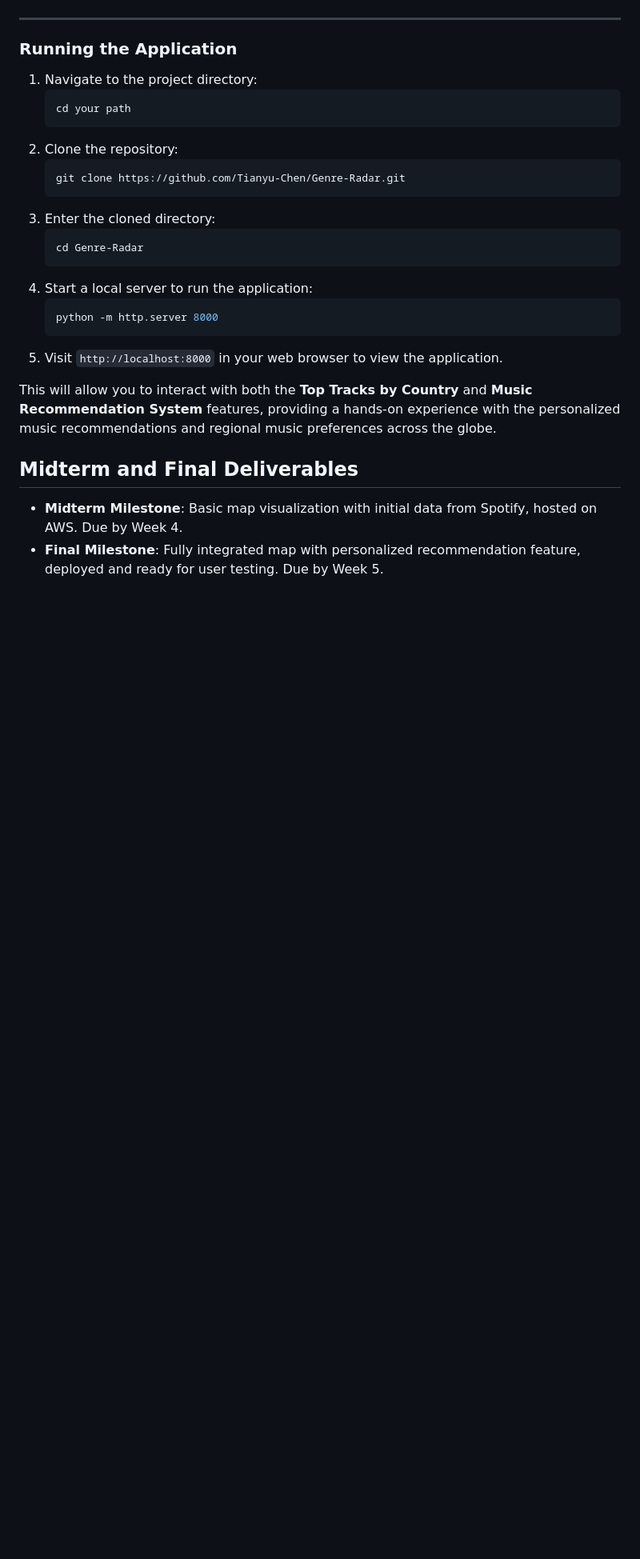
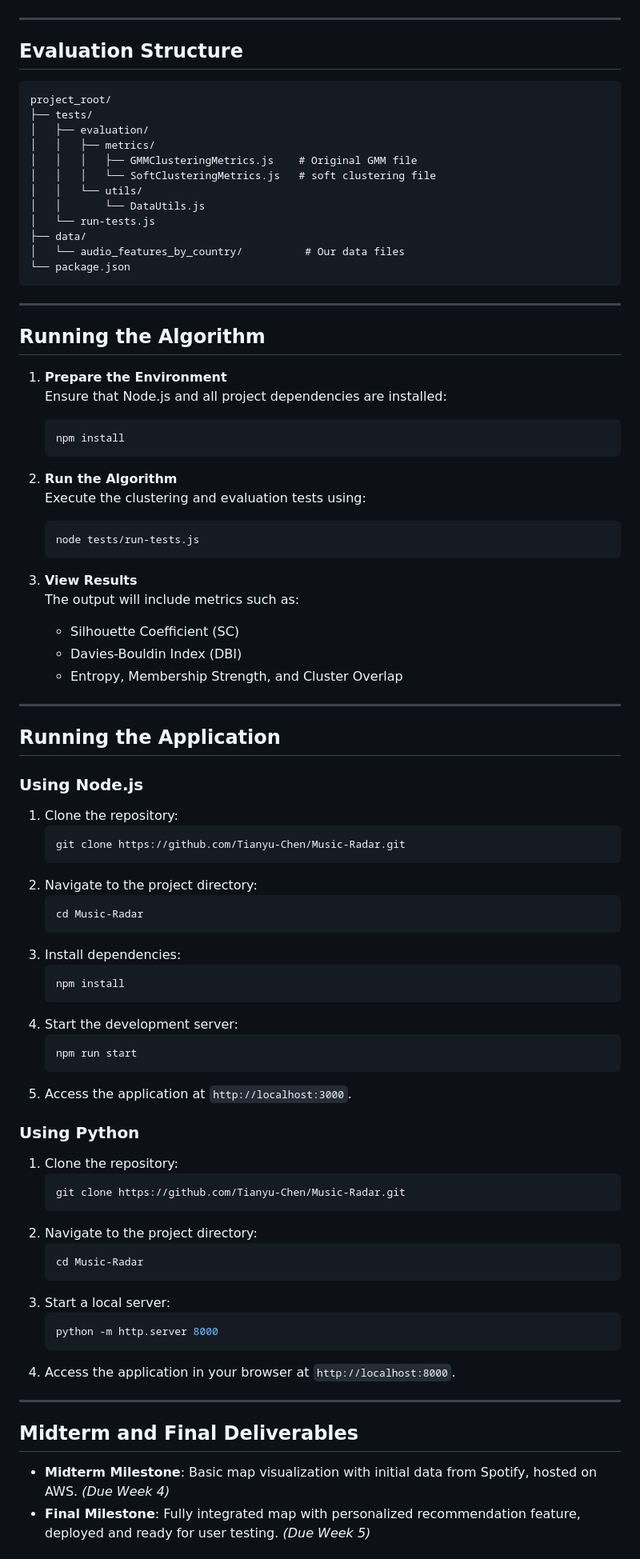
Before and after one commit to Tianyu-Chen/Audio-Radar, a Markdown page: README.md, the part around one of its changes. Shown at 80% size. Drawn GitHub-style; blank space fills up the shorter version.

````diff
--- a/README.md
+++ b/README.md
@@ -101,30 +77,87 @@ This tool is unique as it combines personal preference with regional trends, off
 
 ---
 
-### Running the Application
+## **Evaluation Structure**
 
-1. Navigate to the project directory:
+```
+project_root/
+├── tests/
+│   ├── evaluation/
+│   │   ├── metrics/
+│   │   │   ├── GMMClusteringMetrics.js    # Original GMM file
+│   │   │   └── SoftClusteringMetrics.js   # soft clustering file
+│   │   └── utils/
+│   │       └── DataUtils.js
+│   └── run-tests.js
+├── data/
+│   └── audio_features_by_country/          # Our data files
+└── package.json
+```
+
+---
+
+## **Running the Algorithm**
+
+1. **Prepare the Environment**
+   Ensure that Node.js and all project dependencies are installed:
    ```bash
-   cd your path
+   npm install
    ```
-2. Clone the repository:
+
+2. **Run the Algorithm**
+   Execute the clustering and evaluation tests using:
    ```bash
-   git clone https://github.com/Tianyu-Chen/Genre-Radar.git
+   node tests/run-tests.js
    ```
-3. Enter the cloned directory:
+
+3. **View Results**
+   The output will include metrics such as:
+   - Silhouette Coefficient (SC)
+   - Davies-Bouldin Index (DBI)
+   - Entropy, Membership Strength, and Cluster Overlap
+
+---
+
+## **Running the Application**
+
+### **Using Node.js**
+1. Clone the repository:
    ```bash
-   cd Genre-Radar
+   git clone https://github.com/Tianyu-Chen/Music-Radar.git
    ```
-4. Start a local server to run the application:
+2. Navigate to the project directory:
+   ```bash
+   cd Music-Radar
+   ```
+3. Install dependencies:
+   ```bash
+   npm install
+   ```
+4. Start the development server:
+   ```bash
+   npm run start
+   ```
+5. Access the application at `http://localhost:3000`.
+
+### **Using Python**
+1. Clone the repository:
+   ```bash
+   git clone https://github.com/Tianyu-Chen/Music-Radar.git
+   ```
+2. Navigate to the project directory:
+   ```bash
+   cd Music-Radar
+   ```
+3. Start a local server:
    ```bash
    python -m http.server 8000
    ```
-5. Visit `http://localhost:8000` in your web browser to view the application.
+4. Access the application in your browser at `http://localhost:8000`.
 
-This will allow you to interact with both the **Top Tracks by Country** and **Music Recommendation System** features, providing a hands-on experience with the personalized music recommendations and regional music preferences across the globe.
+---
 
-## Midterm and Final Deliverables
+## **Midterm and Final Deliverables**
 
-- **Midterm Milestone**: Basic map visualization with initial data from Spotify, hosted on AWS. Due by Week 4.
-- **Final Milestone**: Fully integrated map with personalized recommendation feature, deployed and ready for user testing. Due by Week 5.
+- **Midterm Milestone**: Basic map visualization with initial data from Spotify, hosted on AWS. *(Due Week 4)*
+- **Final Milestone**: Fully integrated map with personalized recommendation feature, deployed and ready for user testing. *(Due Week 5)*
 
````
Also changed, not shown: other parts of README.md (+44 -93 lines).
